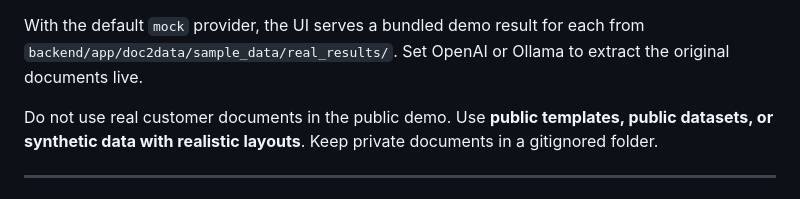
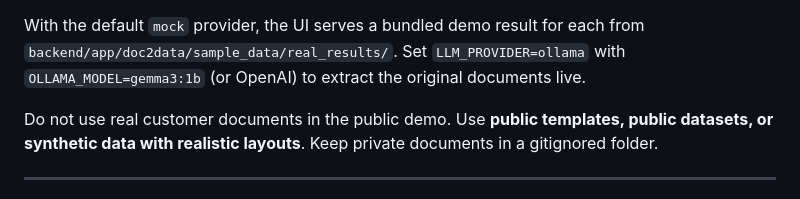
Before and after one commit to balewgize/doc2data, a Markdown page: docs/REAL_DOCS.md, the part around the change. Drawn GitHub-style.

```diff
--- a/docs/REAL_DOCS.md
+++ b/docs/REAL_DOCS.md
@@ -13,8 +13,8 @@ Doc2Data already bundles public demo samples for every vertical:
 - `sample_claim_public.pdf` — synthetic administrative claim on the public CMS-1500 form
 
 With the default `mock` provider, the UI serves a bundled demo result for each from
-`backend/app/doc2data/sample_data/real_results/`. Set OpenAI or Ollama to extract the
-original documents live.
+`backend/app/doc2data/sample_data/real_results/`. Set `LLM_PROVIDER=ollama` with
+`OLLAMA_MODEL=gemma3:1b` (or OpenAI) to extract the original documents live.
 
 Do not use real customer documents in the public demo. Use **public templates, public datasets, or synthetic data with realistic layouts**. Keep private documents in a gitignored folder.
 
```
Also changed, not shown: README.md (+18 -8 lines), docs/screenshot.png, 9 other files.
